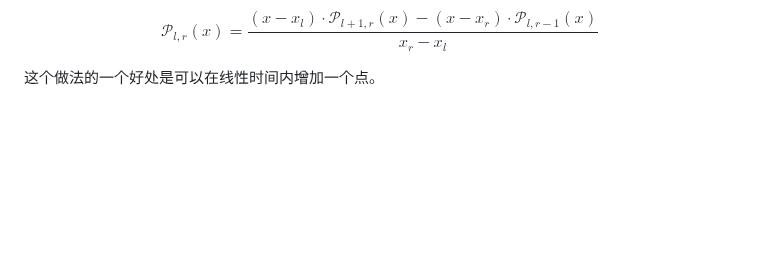
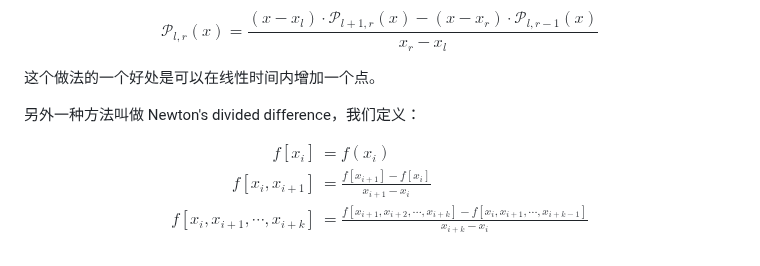
Before and after one commit to pufanyi/pufanyi.github.io, a Markdown page: _posts/2024-05-30-MH3700-Notes.md, the part around the change. GitHub-like rendering; blank space fills up the shorter version.

Commit message:
Refactor mathematical notation in MH3700-Notes.md

```diff
--- a/_posts/2024-05-30-MH3700-Notes.md
+++ b/_posts/2024-05-30-MH3700-Notes.md
@@ -204,3 +204,13 @@ $$
 $$
 
 这个做法的一个好处是可以在线性时间内增加一个点。
+
+另外一种方法叫做 Newton's divided difference，我们定义：
+
+$$
+\begin{aligned}
+f[x_i]&=f(x_i) \\
+f[x_i, x_{i+1}]&=\frac{f[x_{i+1}]-f[x_i]}{x_{i+1}-x_i} \\
+f[x_i, x_{i+1}, \cdots, x_{i+k}]&=\frac{f[x_{i+1}, x_{i+2}, \cdots, x_{i+k}]-f[x_i, x_{i+1}, \cdots, x_{i+k-1}]}{x_{i+k}-x_i}
+\end{aligned}
+$$
```
